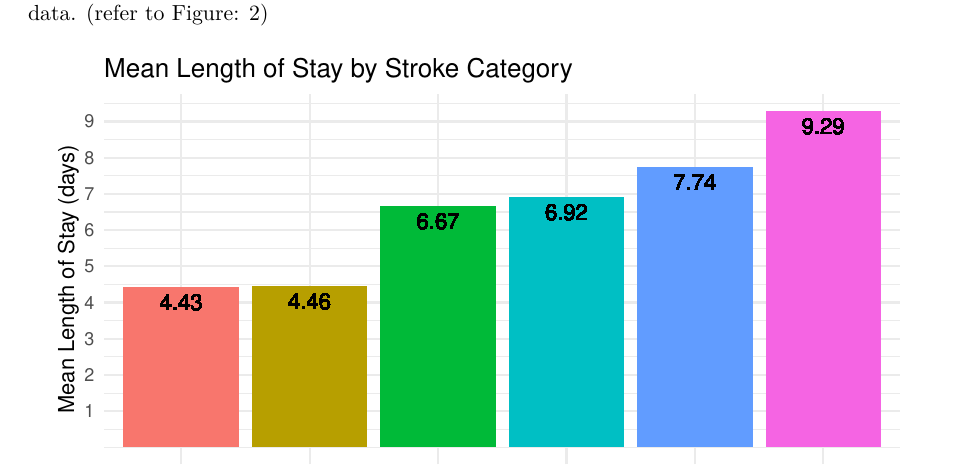
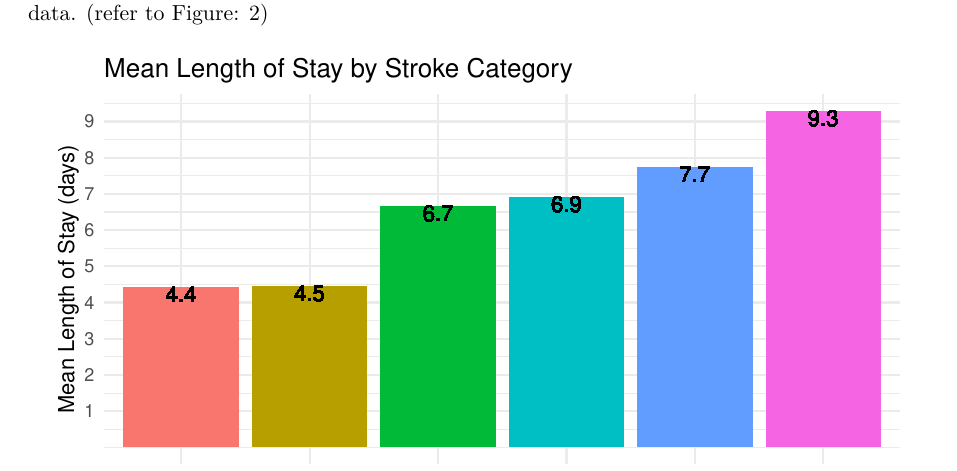
Before and after one commit to ask185/ETC5543-Bed-Forecasting, a Quarto document (ETC5543_Report.qmd): part of page 9 of 11, cut so that both start at the same text. Rendered offline with R 4.5, knitr and Pandoc in place of Quarto, then LaTeX, with nearby package versions; a font, style sheet, LaTeX package, included part or bibliography that could not be used is replaced or left out.

Commit message:
fixed the plot

````diff
--- a/ETC5543_Report.qmd
+++ b/ETC5543_Report.qmd
@@ -348,7 +348,7 @@ We can further examine the distribution of the **mean** length of stay of patien
 ```{r figtwo, fig.cap="Patients Arrival Data", fig.align= 'center', fig.height=4, fig.width= 6, eval=TRUE}
 ggplot(arrivals_data, aes(x = `stroke categoryNames`, y = `Length of stay`, fill = `stroke categoryNames`)) +
   geom_bar(stat = "summary", fun = "mean", position = "dodge") +
-  geom_text(aes(label = round(`Length of stay`, 2)), vjust = 1.5, size = 4) +
+  geom_text(aes(label = round(`Length of stay`, 1)), vjust = 1, size = 4) +
   theme_minimal() +
   scale_y_continuous(breaks = c(1,2,3,4,5,6,7,8,9,10))+
   labs(title = "Mean Length of Stay by Stroke Category",
````
